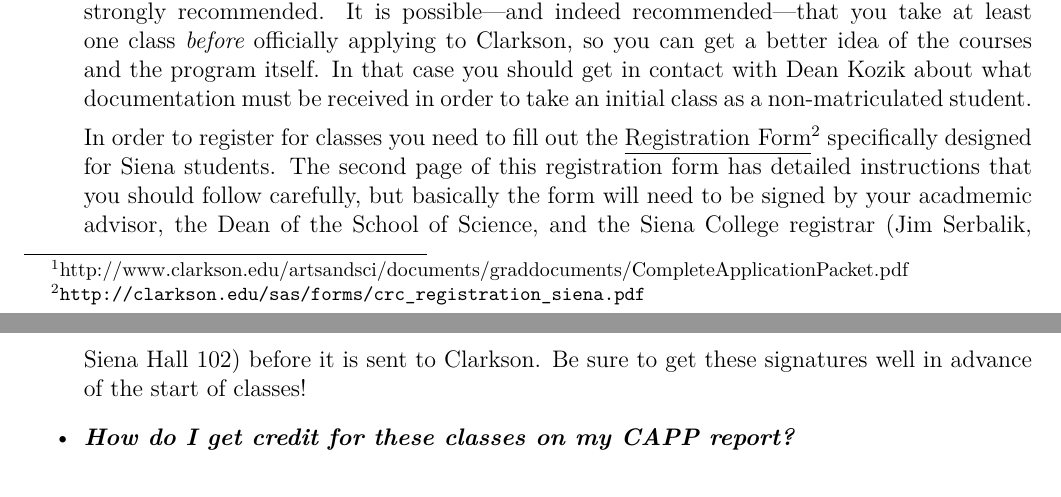
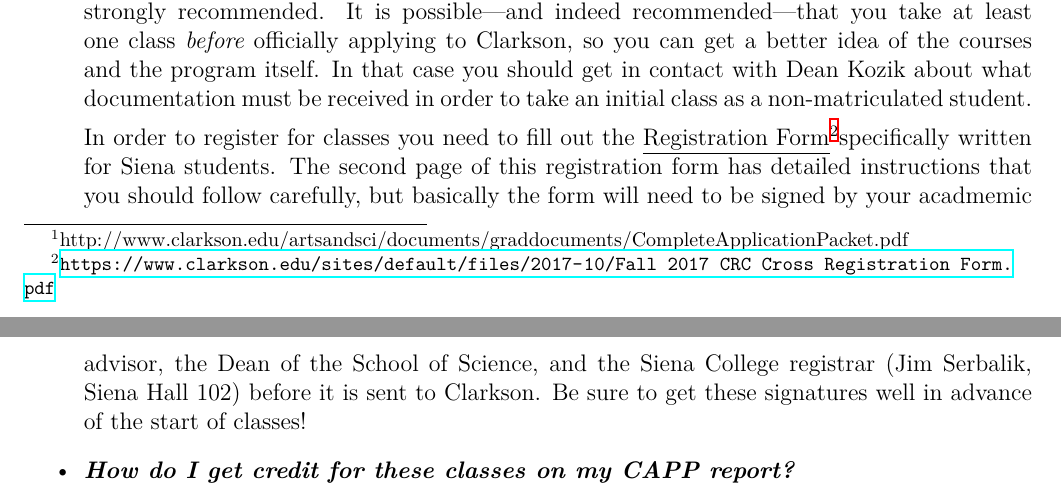
Before and after one commit to rfinn/siena-physics, a LaTeX document (advising/faq_clarkson41.tex): two parts of pages 2 and 3 of 3, joined at a grey line, cut so that both start at the same text. Compiled offline with XeLaTeX.

Commit message:
update clarkson cross-registration form link

```diff
--- a/advising/faq_clarkson41.tex
+++ b/advising/faq_clarkson41.tex
@@ -1,5 +1,7 @@
 \documentclass[12pt]{article}
-\usepackage{graphics,graphicx,array,url}
+\usepackage{graphics,graphicx,array}
+\usepackage[obeyspaces]{url}
+\usepackage{hyperref}
 
 \headheight=0in
 \headsep=0.2in
@@ -120,13 +122,12 @@
 
 In order to register for classes you need to fill out the
 \underline{Registration
-  Form}\footnote{\url{http://clarkson.edu/sas/forms/crc_registration_siena.pdf}}
-specifically designed for Siena students.  The second page of this registration
-form has detailed instructions that you should follow carefully, but basically
-the form will need to be signed by your acadmemic advisor, the Dean of the
-School of Science, and the Siena College registrar (Jim Serbalik, Siena Hall
-102) before it is sent to Clarkson.  Be sure to get these signatures well in
-advance of the start of classes!}
+  Form}\footnote{\url{https://www.clarkson.edu/sites/default/files/2017-10/Fall 2017 CRC Cross Registration Form.pdf}}specifically written for Siena
+students.  The second page of this registration form has detailed instructions
+that you should follow carefully, but basically the form will need to be signed
+by your acadmemic advisor, the Dean of the School of Science, and the Siena
+College registrar (Jim Serbalik, Siena Hall 102) before it is sent to Clarkson.
+Be sure to get these signatures well in advance of the start of classes!}
 
 \item{{\bf {\em How do I get credit for these classes on my CAPP report?}}
 
```
Also changed, not shown: advising/faq_clarkson41.pdf.
